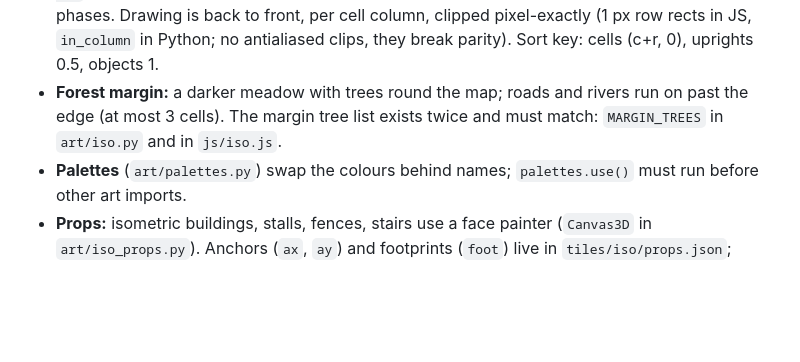
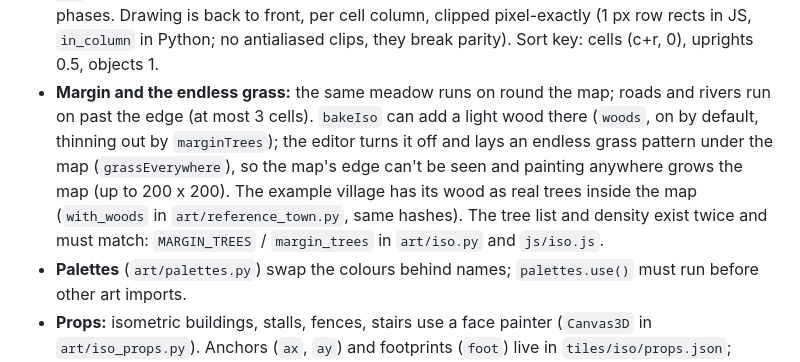
Before and after one commit to itsHendri/tiny-town, a Markdown page: CLAUDE.md, the part around the change. GitHub-like rendering; blank space fills up the shorter version.

```diff
--- a/CLAUDE.md
+++ b/CLAUDE.md
@@ -56,8 +56,12 @@ Code MIT (`LICENSE`), art CC BY 4.0 (`LICENSE-art`). Read `README.md` for the us
   use the cell centre (v-8). Ground patterns repeat every 64x32 with 8 lattice phases. Drawing is back to front, per
   cell column, clipped pixel-exactly (1 px row rects in JS, `in_column` in Python; no antialiased clips, they break
   parity). Sort key: cells (c+r, 0), uprights 0.5, objects 1.
-* **Forest margin:** a darker meadow with trees round the map; roads and rivers run on past the edge (at most 3 cells).
-  The margin tree list exists twice and must match: `MARGIN_TREES` in `art/iso.py` and in `js/iso.js`.
+* **Margin and the endless grass:** the same meadow runs on round the map; roads and rivers run on past the edge (at
+  most 3 cells). `bakeIso` can add a light wood there (`woods`, on by default, thinning out by `marginTrees`); the
+  editor turns it off and lays an endless grass pattern under the map (`grassEverywhere`), so the map's edge can't be
+  seen and painting anywhere grows the map (up to 200 x 200). The example village has its wood as real trees inside
+  the map (`with_woods` in `art/reference_town.py`, same hashes). The tree list and density exist twice and must
+  match: `MARGIN_TREES` / `margin_trees` in `art/iso.py` and `js/iso.js`.
 * **Palettes** (`art/palettes.py`) swap the colours behind names; `palettes.use()` must run before other art imports.
 * **Props:** isometric buildings, stalls, fences, stairs use a face painter (`Canvas3D` in `art/iso_props.py`).
   Anchors (`ax`, `ay`) and footprints (`foot`) live in `tiles/iso/props.json`; aliases map old names to new ones so old
```
Also changed, not shown: README.md (+4 -4 lines), docs/market-village.png, 5 other files.
